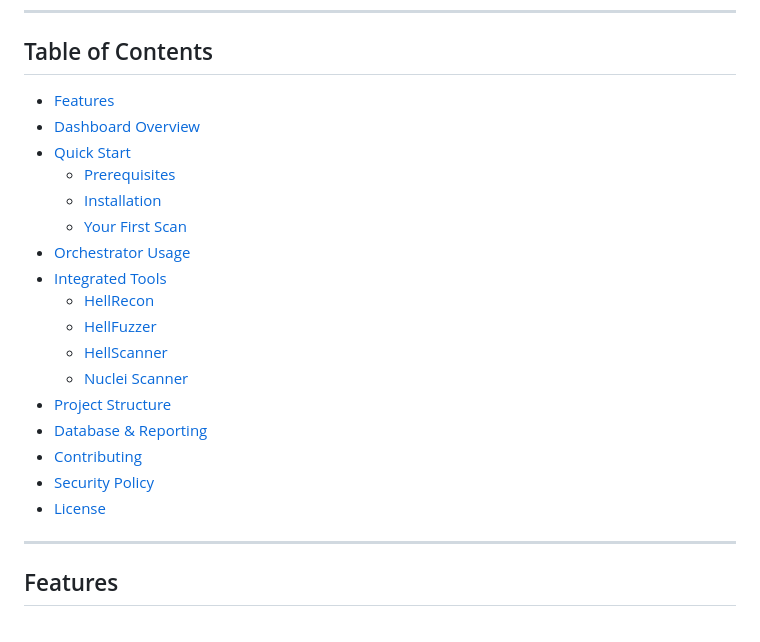
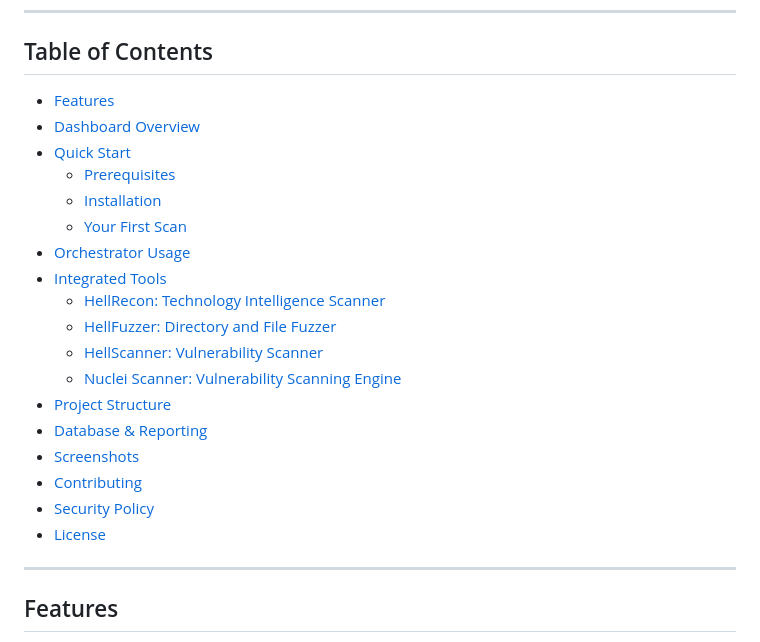
Before and after one commit to akil3s79/hellSuite, a Markdown page: README.md, the part around the change printed below. Drawn GitHub-style.

Commit message:
Broken links fixed

```diff
--- a/README.md
+++ b/README.md
@@ -15,17 +15,18 @@ beta 0.9**
     - [Prerequisites](#prerequisites)
     - [Installation](#installation)
     - [Your First Scan](#your-first-scan)
-- [Orchestrator Usage](#-orchestrator-usage)
-- [Integrated Tools](#-integrated-tools)
-    - [HellRecon](#hellrecon-technology-intelligence-scanner)
-    - [HellFuzzer](#hellfuzzer-directory-and-file-fuzzer)
-    - [HellScanner](#hellscanner-vulnerability-scanner)
-    - [Nuclei Scanner](#nuclei-scanner-vulnerability-scanning-engine)
-- [Project Structure](#-project-structure)
-- [Database & Reporting](#-database--reporting)
-- [Contributing](#-contributing)
-- [Security Policy](#-security-policy)
-- [License](#-license)
+- [Orchestrator Usage](#orchestrator-usage)
+- [Integrated Tools](#integrated-tools)
+    - [HellRecon: Technology Intelligence Scanner](#hellrecon-technology-intelligence-scanner)
+    - [HellFuzzer: Directory and File Fuzzer](#hellfuzzer-directory-and-file-fuzzer)
+    - [HellScanner: Vulnerability Scanner](#hellscanner-vulnerability-scanner)
+    - [Nuclei Scanner: Vulnerability Scanning Engine](#nuclei-scanner-vulnerability-scanning-engine)
+- [Project Structure](#project-structure)
+- [Database & Reporting](#database--reporting)
+- [Screenshots](#screenshots)
+- [Contributing](#contributing)
+- [Security Policy](#security-policy)
+- [License](#license)
 
 ---
 
```
Also changed, not shown: other parts of README.md (+3 -3 lines).
